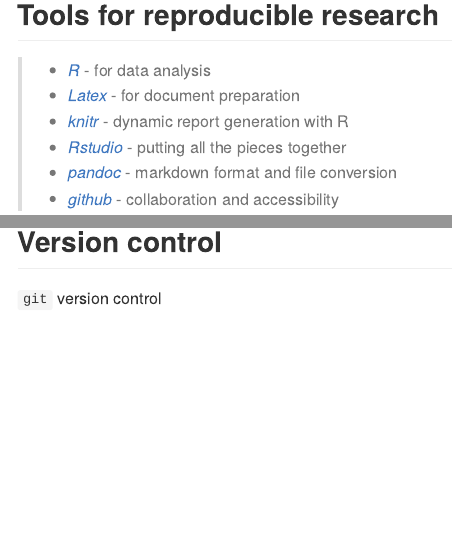
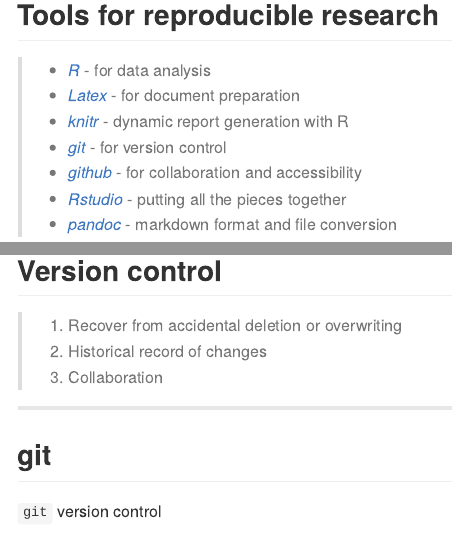
Before and after one commit to johnstantongeddes/aphaenofest2013-reproducible-research, an R Markdown document (index.Rmd): the page in a window 1100 px wide, from 400 px down, and a second part further down, joined at a grey line. The pictures show the output file index.md that the author committed with the source, drawn offline in the style of GitHub.

Commit message:
publishing deck

```diff
--- a/index.Rmd
+++ b/index.Rmd
@@ -28,9 +28,11 @@
 >- *[R](http://www.rproject.org)* - for data analysis
 >- *[Latex](http://www.latex-project.org/)* - for document preparation
 >- *[knitr](http://yihui.name/knitr/)* - dynamic report generation with R
+>- *[git](http://git-scm.com/)* - for version control
+>- *[github](http://github.com)* - for collaboration and accessibility
 >- *[Rstudio](http://www.rstudio.org)* - putting all the pieces together
 >- *[pandoc](http://johnmacfarlane.net/pandoc/)* - markdown format and file conversion
->- *[github](http://github.com)* - collaboration and accessibility
+
 
 ---
 
@@ -51,6 +53,15 @@
 ---
 
 ## Version control
+
+>1. Recover from accidental deletion or overwriting
+>2. Historical record of changes
+>3. Collaboration
+
+---
+
+
+## git
 
 `git` version control
 
```
Also changed, not shown: index.html, index.md.
